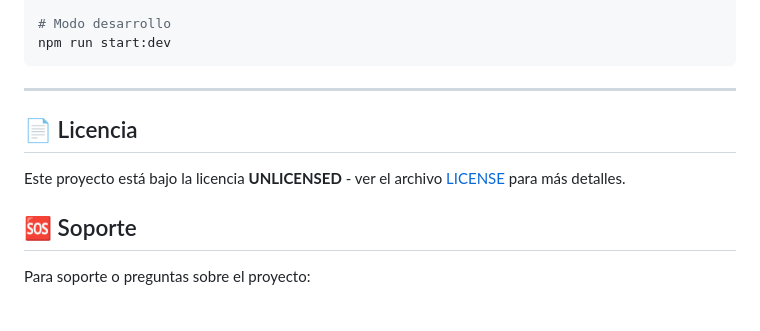
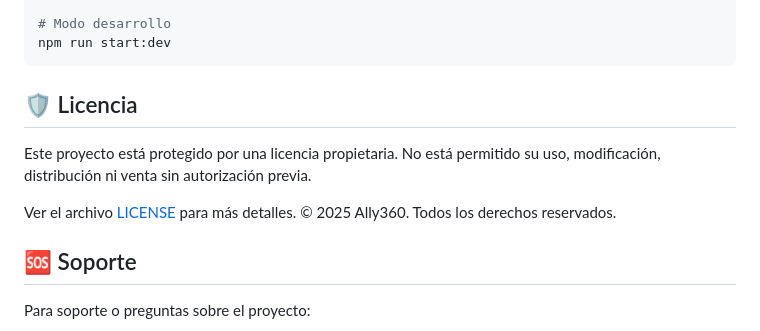
Before and after one commit to DanielE0802/pos-app-api, a Markdown page: README.md, the part around the change. Drawn GitHub-style.

Commit message:
feat: add LICENSE file and update README with project details and structure

````diff
--- a/README.md
+++ b/README.md
@@ -607,11 +607,13 @@ npm run build
 npm run start:dev
 ```
 
----
+## 🛡️ Licencia
 
-## 📄 Licencia
+Este proyecto está protegido por una licencia propietaria.
+No está permitido su uso, modificación, distribución ni venta sin autorización previa.
 
-Este proyecto está bajo la licencia **UNLICENSED** - ver el archivo [LICENSE](LICENSE) para más detalles.
+Ver el archivo [LICENSE](LICENSE) para más detalles.
+© 2025 Ally360. Todos los derechos reservados.
 
 ## 🆘 Soporte
 
````
